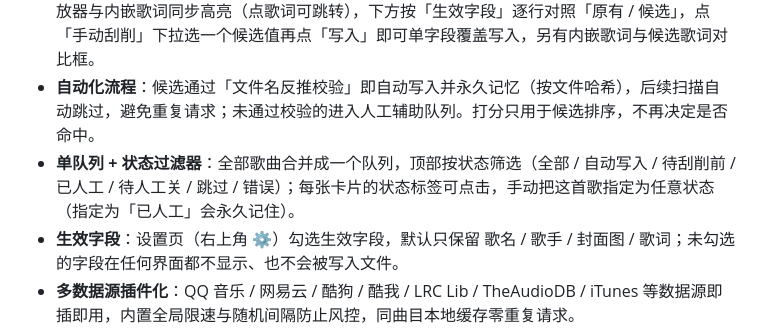
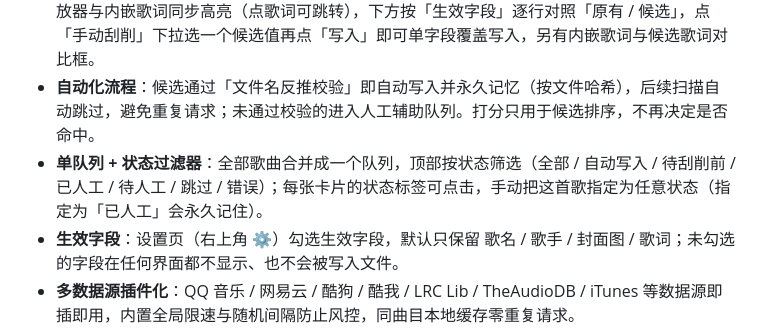
Before and after one commit to Tianxiaodudou/music-meta-web, a Markdown page: README.md, the part around the change. GitHub-like rendering.

Commit message:
docs: README 状态文案同步为「待人工」（与 1.3.15 界面一致）

```diff
--- a/README.md
+++ b/README.md
@@ -8,7 +8,7 @@ fnOS 原生应用，为本地音乐库批量补齐元数据的专业工具。支
 - **文件名多格式自适应**：自动去扩展名、音轨号（`01.` / `Track01`）、音质与来源噪音标签（`[320K]` / `(Hi-Res)` / `官方版` / `MV`），按分隔符优先级（` - ` > `–` > `—` > `-` > `_` > `|`）拆出整串/左右段候选，书名号与括号内的内容也会单独作为候选；`歌手 - 歌名` 与 `歌名 - 歌手` 两种命名都能识别，无需反序补搜。
 - **手动刮削窗口**：队列里任意一首点「手动刮削」即现场重刮并缓存候选；窗口上方是本地音频播放器与内嵌歌词同步高亮（点歌词可跳转），下方按「生效字段」逐行对照「原有 / 候选」，点「手动刮削」下拉选一个候选值再点「写入」即可单字段覆盖写入，另有内嵌歌词与候选歌词对比框。
 - **自动化流程**：候选通过「文件名反推校验」即自动写入并永久记忆（按文件哈希），后续扫描自动跳过，避免重复请求；未通过校验的进入人工辅助队列。打分只用于候选排序，不再决定是否命中。
-- **单队列 + 状态过滤器**：全部歌曲合并成一个队列，顶部按状态筛选（全部 / 自动写入 / 待刮削前 / 已人工 / 待人工关 / 跳过 / 错误）；每张卡片的状态标签可点击，手动把这首歌指定为任意状态（指定为「已人工」会永久记住）。
+- **单队列 + 状态过滤器**：全部歌曲合并成一个队列，顶部按状态筛选（全部 / 自动写入 / 待刮削前 / 已人工 / 待人工 / 跳过 / 错误）；每张卡片的状态标签可点击，手动把这首歌指定为任意状态（指定为「已人工」会永久记住）。
 - **生效字段**：设置页（右上角 ⚙）勾选生效字段，默认只保留 歌名 / 歌手 / 封面图 / 歌词；未勾选的字段在任何界面都不显示、也不会被写入文件。
 - **多数据源插件化**：QQ 音乐 / 网易云 / 酷狗 / 酷我 / LRC Lib / TheAudioDB / iTunes 等数据源即插即用，内置全局限速与随机间隔防止风控，同曲目本地缓存零重复请求。
 - **数据安全**：支持真实写入开关（默认仅学习预览）、目录级写保护与中文错误提示，任务与标签可随时复核、移回或删除。
```
